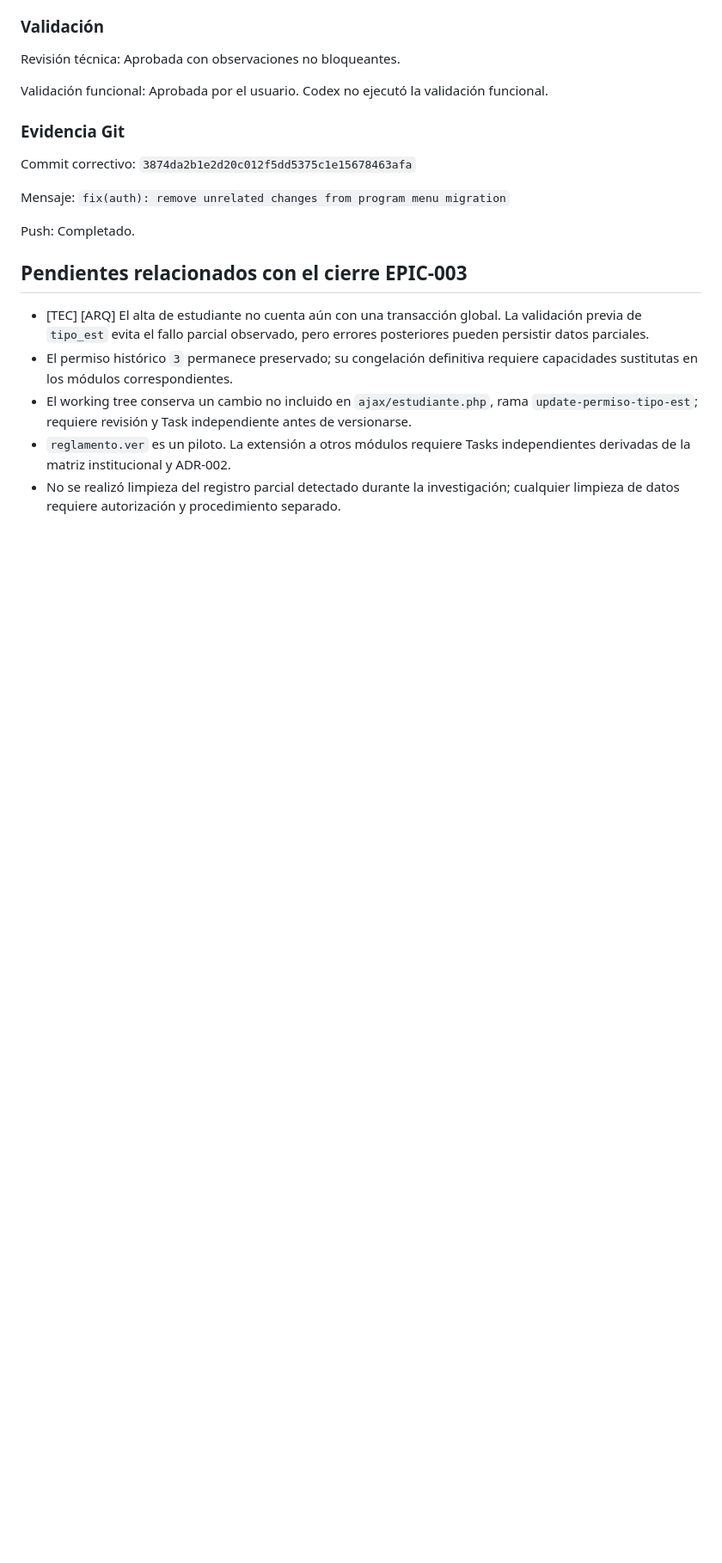
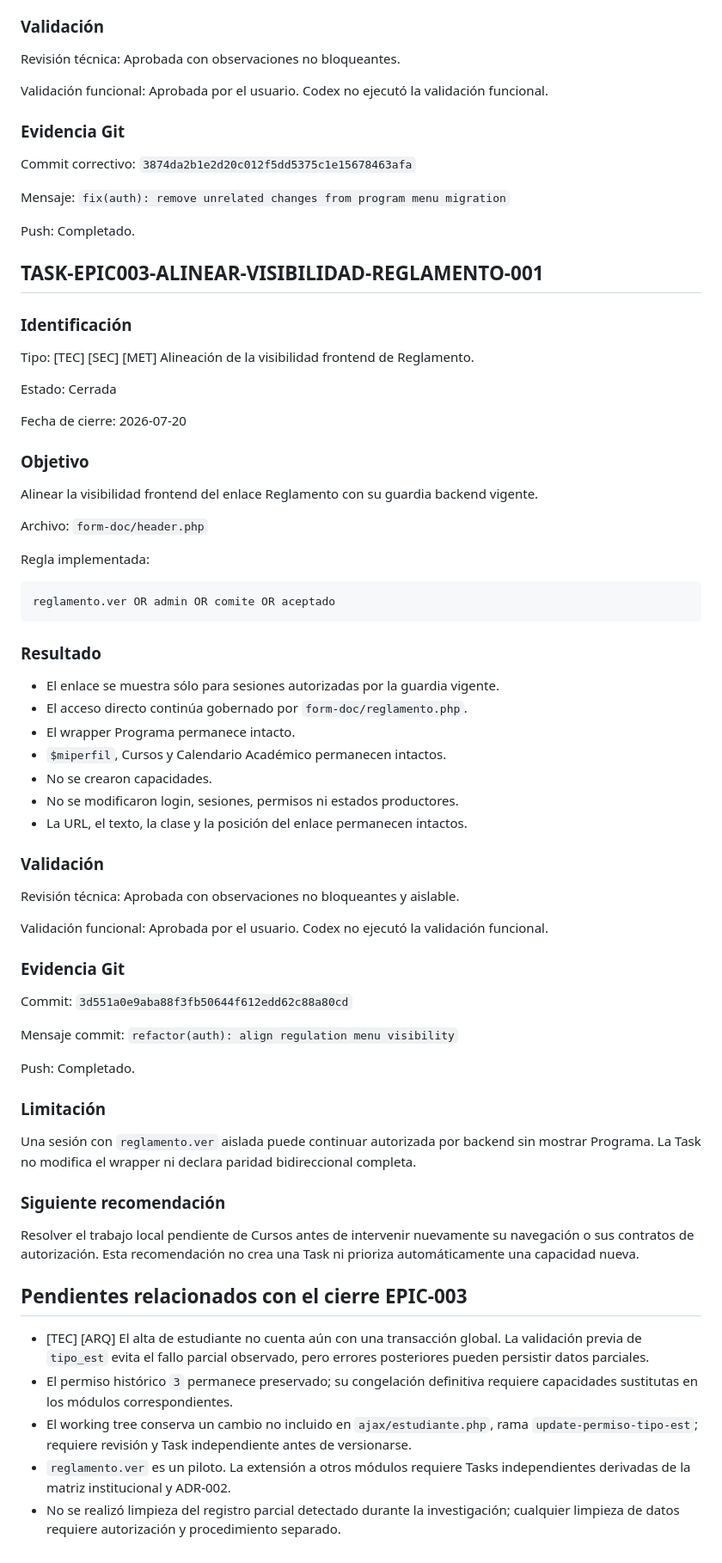
Before and after one commit to frankylua/antropologiaIntranet, a Markdown page: docs/TASKS.md, the part around the change. Shown at 86% size. GitHub-like rendering; blank space fills up the shorter version.

````diff
--- a/docs/TASKS.md
+++ b/docs/TASKS.md
@@ -2021,6 +2021,74 @@ Mensaje:
 Push:
 Completado.
 
+## TASK-EPIC003-ALINEAR-VISIBILIDAD-REGLAMENTO-001
+
+### Identificación
+
+Tipo:
+[TEC] [SEC] [MET] Alineación de la visibilidad frontend de Reglamento.
+
+Estado:
+Cerrada
+
+Fecha de cierre:
+2026-07-20
+
+### Objetivo
+
+Alinear la visibilidad frontend del enlace Reglamento con su guardia backend
+vigente.
+
+Archivo:
+`form-doc/header.php`
+
+Regla implementada:
+
+```text
+reglamento.ver OR admin OR comite OR aceptado
+```
+
+### Resultado
+
+- El enlace se muestra sólo para sesiones autorizadas por la guardia vigente.
+- El acceso directo continúa gobernado por `form-doc/reglamento.php`.
+- El wrapper Programa permanece intacto.
+- `$miperfil`, Cursos y Calendario Académico permanecen intactos.
+- No se crearon capacidades.
+- No se modificaron login, sesiones, permisos ni estados productores.
+- La URL, el texto, la clase y la posición del enlace permanecen intactos.
+
+### Validación
+
+Revisión técnica:
+Aprobada con observaciones no bloqueantes y aislable.
+
+Validación funcional:
+Aprobada por el usuario. Codex no ejecutó la validación funcional.
+
+### Evidencia Git
+
+Commit:
+`3d551a0e9aba88f3fb50644f612edd62c88a80cd`
+
+Mensaje commit:
+`refactor(auth): align regulation menu visibility`
+
+Push:
+Completado.
+
+### Limitación
+
+Una sesión con `reglamento.ver` aislada puede continuar autorizada por backend
+sin mostrar Programa. La Task no modifica el wrapper ni declara paridad
+bidireccional completa.
+
+### Siguiente recomendación
+
+Resolver el trabajo local pendiente de Cursos antes de intervenir nuevamente su
+navegación o sus contratos de autorización. Esta recomendación no crea una Task
+ni prioriza automáticamente una capacidad nueva.
+
 ## Pendientes relacionados con el cierre EPIC-003
 
 - [TEC] [ARQ] El alta de estudiante no cuenta aún con una transacción global. La validación previa de `tipo_est` evita el fallo parcial observado, pero errores posteriores pueden persistir datos parciales.
````
Also changed, not shown: docs/architecture/AT-EPIC003-IDENTIDAD-ESTUDIANTE-DERIVADA-LOGIN-001.md (+84 -17 lines), docs/tasks/TASK-EPIC003-ALINEAR-VISIBILIDAD-REGLAMENTO-001.md (added, +191 -0 lines).
